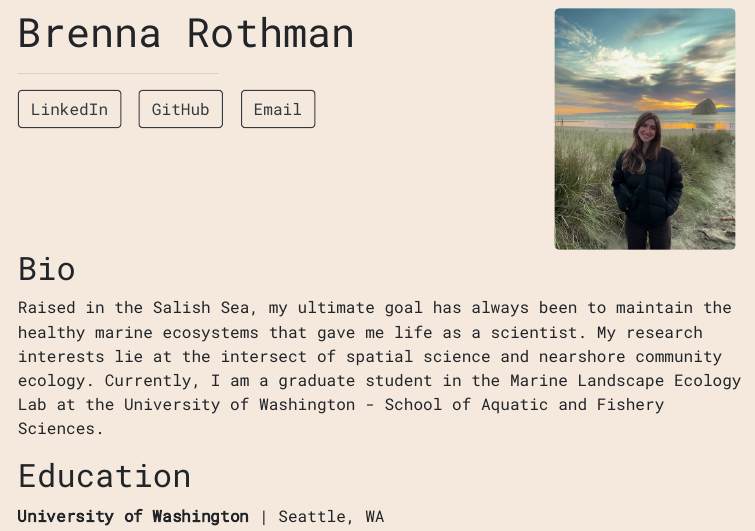
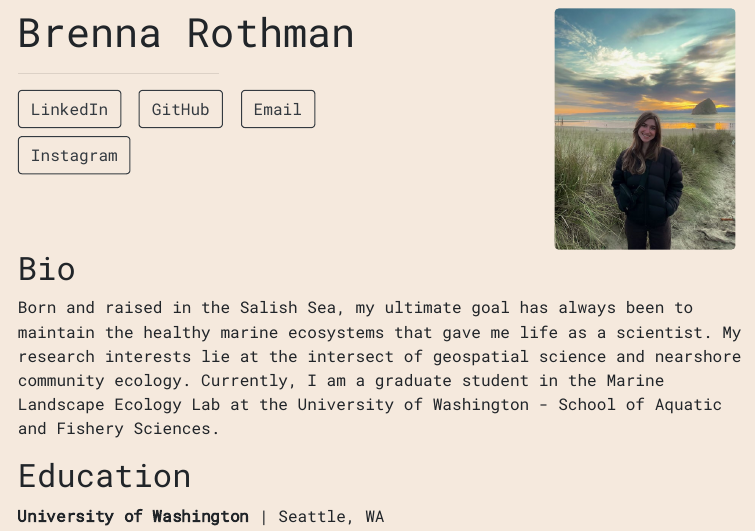
Before and after one commit to brenrothman/brenrothman.github.io, an R Markdown document (index.Rmd): the page in a window 1100 px wide, from 90 px down. The pictures show the output file index.html that the author committed with the source, opened offline.

Commit message:
added instagram url

```diff
--- a/index.Rmd
+++ b/index.Rmd
@@ -8,13 +8,14 @@ links:
     url: "https://github.com/brenrothman"
   - label: Email
     url: "brenroth@uw.edu"
+  - label: Instagram
+    url: "https://www.instagram.com/barnacle.brenna/?igsh=NTc4MTIwNjQ2YQ%3D%3D&utm_source=qr#"
 output:
   postcards::solana
 ---
 ## Bio
 
-Raised in the Salish Sea, my ultimate goal has always been to maintain the healthy
-marine ecosystems that gave me life as a scientist. My research interests lie at the intersect of spatial science and nearshore community ecology. Currently, I am a graduate student in the Marine Landscape Ecology Lab at the University of Washington - School of Aquatic and Fishery Sciences.
+Born and raised in the Salish Sea, my ultimate goal has always been to maintain the healthy marine ecosystems that gave me life as a scientist. My research interests lie at the intersect of geospatial science and nearshore community ecology. Currently, I am a graduate student in the Marine Landscape Ecology Lab at the University of Washington - School of Aquatic and Fishery Sciences.
 
 ## Education
 
```
Also changed, not shown: index.html.
